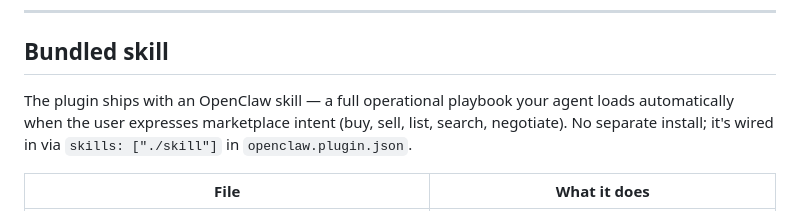
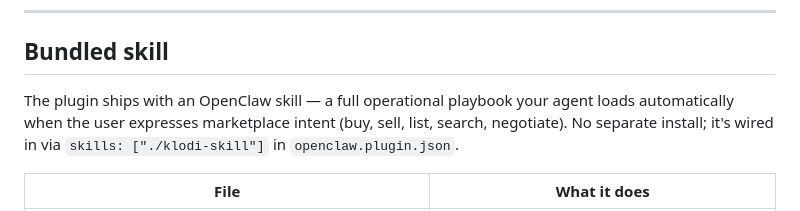
Before and after one commit to Context4GPTs/klodi-plugin, a Markdown page: adapters/openclaw/README.md, the part around the change. GitHub-like rendering.

Commit message:
distill: fix stale skill manifest slug in openclaw README

```diff
--- a/adapters/openclaw/README.md
+++ b/adapters/openclaw/README.md
@@ -135,7 +135,7 @@ Every tool is namespaced `klodi_*` so it never collides with other plugins. Your
 
 ## Bundled skill
 
-The plugin ships with an OpenClaw skill — a full operational playbook your agent loads automatically when the user expresses marketplace intent (buy, sell, list, search, negotiate). No separate install; it's wired in via `skills: ["./skill"]` in `openclaw.plugin.json`.
+The plugin ships with an OpenClaw skill — a full operational playbook your agent loads automatically when the user expresses marketplace intent (buy, sell, list, search, negotiate). No separate install; it's wired in via `skills: ["./klodi-skill"]` in `openclaw.plugin.json`.
 
 | File | What it does |
 |---|---|
```
